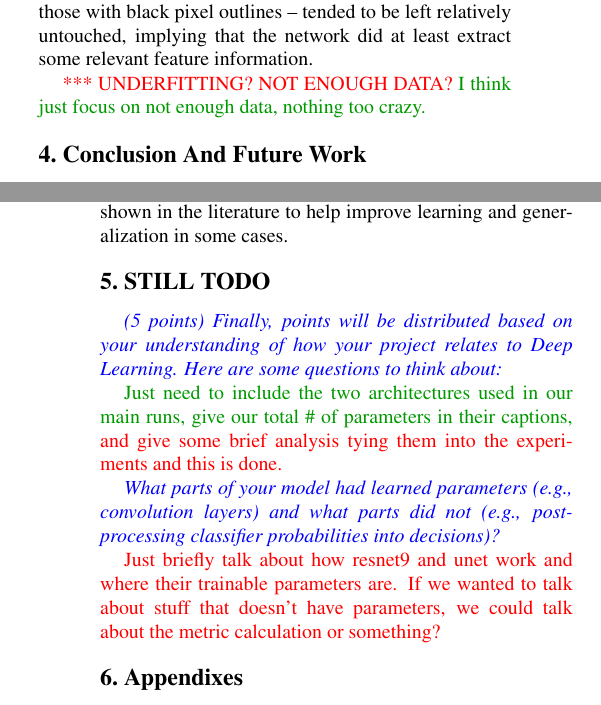
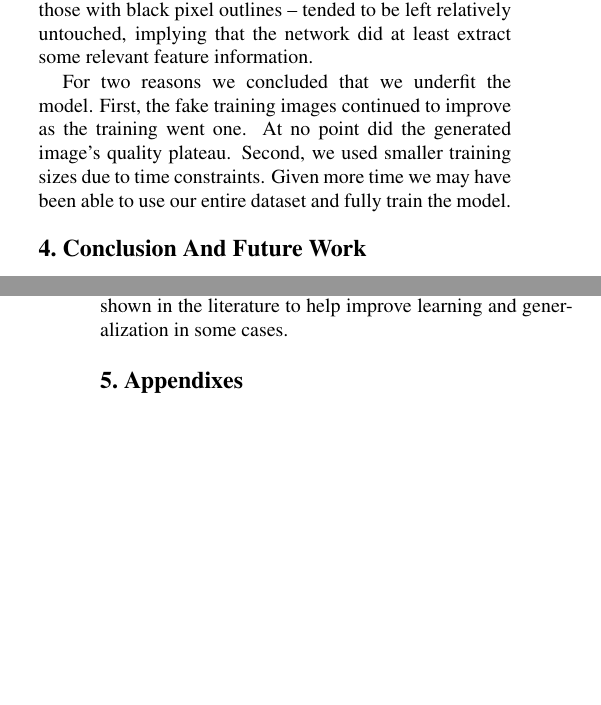
Before and after one commit to team-triforce/retroGAN, a LaTeX paper (report/egpaper_for_review.tex): two parts of the columns of pages 6 and 7 of 9, joined at a grey line, cut so that both start at the same text, the shorter picture padded with empty space. Compiled offline with pdfLaTeX.

Commit message:
Finished up the TODOs

```diff
--- a/report/egpaper_for_review.tex
+++ b/report/egpaper_for_review.tex
@@ -364,8 +362,7 @@ The ``least squares'' loss function was used by the discriminator (as determined
 
 Although it is apparent that this leg of the conversion was not as successful as the reverse leg, it is still notable that the results show that some selective conversion has taken place. Notably, the results show that background areas tended to be lightened and blurred, bright spots tended to be blown out and made brighter, while areas of darker colors \--- particular those with black pixel outlines \--- tended to be left relatively untouched, implying that the network did at least extract some relevant feature information.
 
-\textcolor{red}{*** UNDERFITTING? NOT ENOUGH DATA?}
-\textcolor{darkgreen} {I think just focus on not enough data, nothing too crazy.}
+For two reasons we concluded that we underfit the model. First, the fake training images continued to improve as the training went one. At no point did the generated image's quality plateau. Second, we used smaller training sizes due to time constraints. Given more time we may have been able to use our entire dataset and fully train the model.
 
 %%%%%%%%% CONCLUSION
 \section{Conclusion And Future Work}
@@ -389,7 +386,7 @@ In the short term, given more time, we would have liked to have explored the pos
 Another area that we were unable to investigate due to time constraints was the idea of sequentially training the network with successive datasets; starting from a small and clean set and increasing in noise and size. This has been shown in the literature to help improve learning and generalization in some cases.
 
 %-------------------------------------------------------------------------
-\section{STILL TODO}
+% \section{STILL TODO}
 %
 %\textit{\textcolor{blue}{You are welcome to introduce additional sections or subsections, if required, to address the following questions in detail.}}
 %
@@ -403,17 +400,17 @@ Another area that we were unable to investigate due to time constraints was the
 %
 %\textcolor{darkgreen}{Done. The paper is perfectly clear. I assume the reader knows about GANs but we explain CycleGANs and everything else is easy enough.}
 
-\textit{\textcolor{blue}{(5 points) Finally, points will be distributed based on your understanding of how your project relates to Deep Learning. Here are some questions to think about:}}
+% \textit{\textcolor{blue}{(5 points) Finally, points will be distributed based on your understanding of how your project relates to Deep Learning. Here are some questions to think about:}}
 
-\textcolor{darkgreen}{Just need to include the two architectures used in our main runs, give our total \# of parameters in their captions, \textcolor{red}{and give some brief analysis tying them into the experiments and this is done.}}
+% \textcolor{darkgreen}{Just need to include the two architectures used in our main runs, give our total \# of parameters in their captions, \textcolor{red}{and give some brief analysis tying them into the experiments and this is done.}}
 
 %\textit{\textcolor{blue}{What was the structure of your problem? How did the structure of your model reflect the structure of your problem?}}
 %
 %\textcolor{darkgreen}{I think this is easily covered in the CycleGAN section, talking about how the architecture addresses unpaired images.}
 
-\textit{\textcolor{blue}{What parts of your model had learned parameters (e.g., convolution layers) and what parts did not (e.g., post-processing classifier probabilities into decisions)? }}
+% \textit{\textcolor{blue}{What parts of your model had learned parameters (e.g., convolution layers) and what parts did not (e.g., post-processing classifier probabilities into decisions)? }}
 
-\textcolor{red}{Just briefly talk about how resnet9 and unet work and where their trainable parameters are. If we wanted to talk about stuff that doesn't have parameters, we could talk about the metric calculation or something?}
+% \textcolor{red}{Just briefly talk about how resnet9 and unet work and where their trainable parameters are. If we wanted to talk about stuff that doesn't have parameters, we could talk about the metric calculation or something?}
 
 %\textit{\textcolor{blue}{What representations of input and output did the neural network expect? How was the data pre/post-processed?}}
 %
```
Also changed, not shown: report/egpaper_for_review.tex (4 more changed lines).
